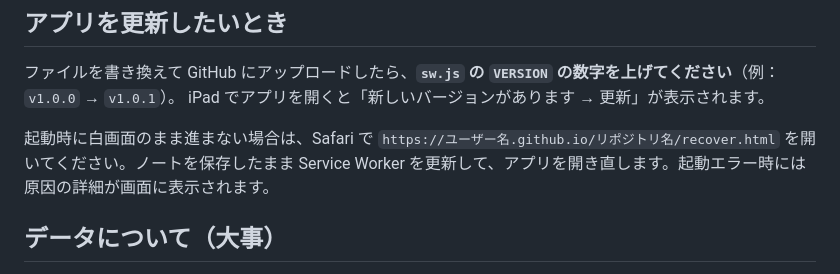
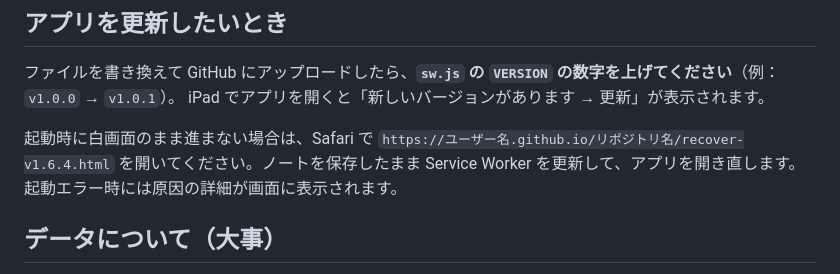
Before and after one commit to tarryaa/study-note, a Markdown page: README.md, the part around the change. Drawn GitHub-style.

Commit message:
v1.6.4: キャッシュに依存しない修復ページを追加
Co-Authored-By: Claude Opus 5.5 <noreply@anthropic.com>

```diff
--- a/README.md
+++ b/README.md
@@ -57,7 +57,7 @@ GitHub Pages に置いて Safari で開き、「ホーム画面に追加」す
 ファイルを書き換えて GitHub にアップロードしたら、**`sw.js` の `VERSION` の数字を上げてください**（例：`v1.0.0` → `v1.0.1`）。
 iPad でアプリを開くと「新しいバージョンがあります → 更新」が表示されます。
 
-起動時に白画面のまま進まない場合は、Safari で `https://ユーザー名.github.io/リポジトリ名/recover.html` を開いてください。ノートを保存したまま Service Worker を更新して、アプリを開き直します。起動エラー時には原因の詳細が画面に表示されます。
+起動時に白画面のまま進まない場合は、Safari で `https://ユーザー名.github.io/リポジトリ名/recover-v1.6.4.html` を開いてください。ノートを保存したまま Service Worker を更新して、アプリを開き直します。起動エラー時には原因の詳細が画面に表示されます。
 
 ## データについて（大事）
 
```
